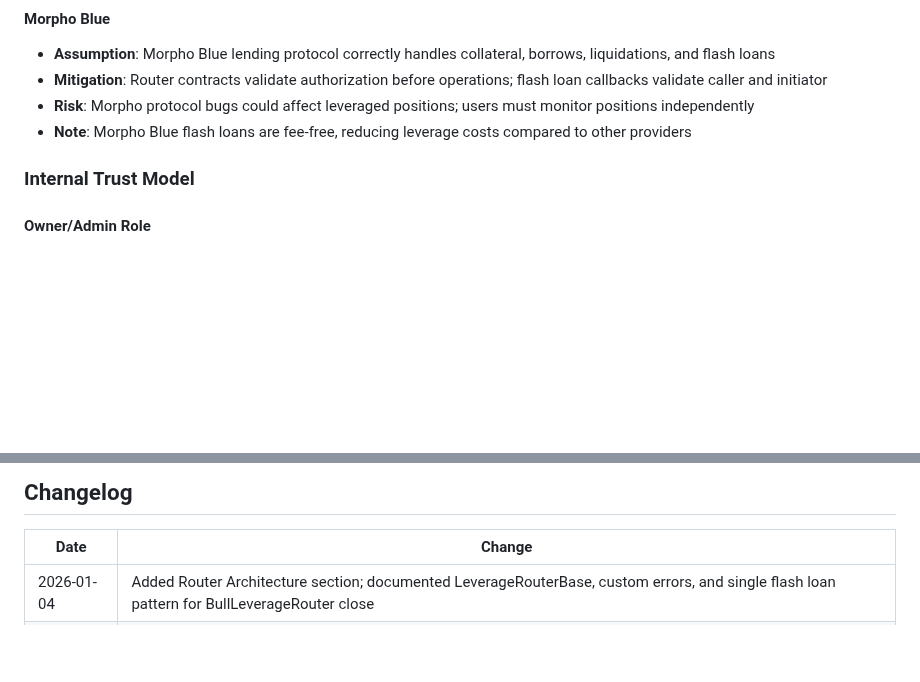
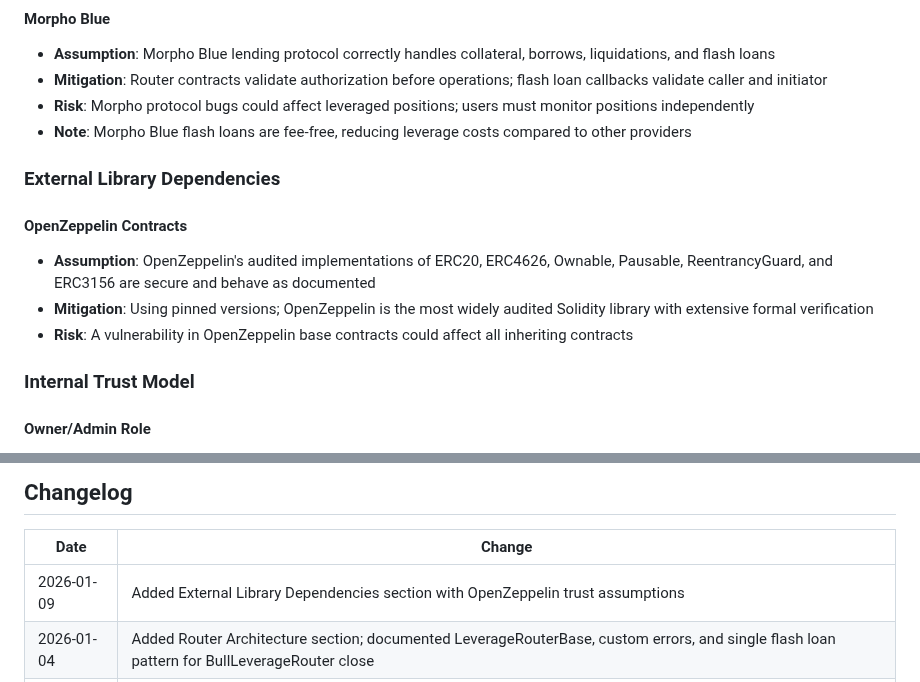
Before and after one commit to Plether-Fi/plether-core, a Markdown page: SECURITY.md, 2 parts joined by grey strips. GitHub-like rendering; blank space fills up the shorter version.

Commit message:
Docs: Add OpenZeppelin trust assumptions to SECURITY.md
Document OpenZeppelin Contracts as an external library dependency with
assumption, mitigation, and risk notes.

Co-Authored-By: Claude Opus 4.5 <noreply@anthropic.com>

```diff
--- a/SECURITY.md
+++ b/SECURITY.md
@@ -21,6 +21,13 @@ This document outlines the security assumptions, trust model, known limitations,
 - **Mitigation**: Router contracts validate authorization before operations; flash loan callbacks validate caller and initiator
 - **Risk**: Morpho protocol bugs could affect leveraged positions; users must monitor positions independently
 - **Note**: Morpho Blue flash loans are fee-free, reducing leverage costs compared to other providers
+
+### External Library Dependencies
+
+#### OpenZeppelin Contracts
+- **Assumption**: OpenZeppelin's audited implementations of ERC20, ERC4626, Ownable, Pausable, ReentrancyGuard, and ERC3156 are secure and behave as documented
+- **Mitigation**: Using pinned versions; OpenZeppelin is the most widely audited Solidity library with extensive formal verification
+- **Risk**: A vulnerability in OpenZeppelin base contracts could affect all inheriting contracts
 
 ### Internal Trust Model
 
@@ -262,6 +269,7 @@ contact@plether.com
 
 | Date | Change |
 |------|--------|
+| 2026-01-09 | Added External Library Dependencies section with OpenZeppelin trust assumptions |
 | 2026-01-04 | Added Router Architecture section; documented LeverageRouterBase, custom errors, and single flash loan pattern for BullLeverageRouter close |
 | 2026-01-03 | Added protocol fees, flash mint, decimal handling, StakedToken, and Curve pool documentation |
 | 2026-01-03 | Migrated to Morpho Blue as sole flash loan provider (removed Aave/Balancer dependencies) |
```
